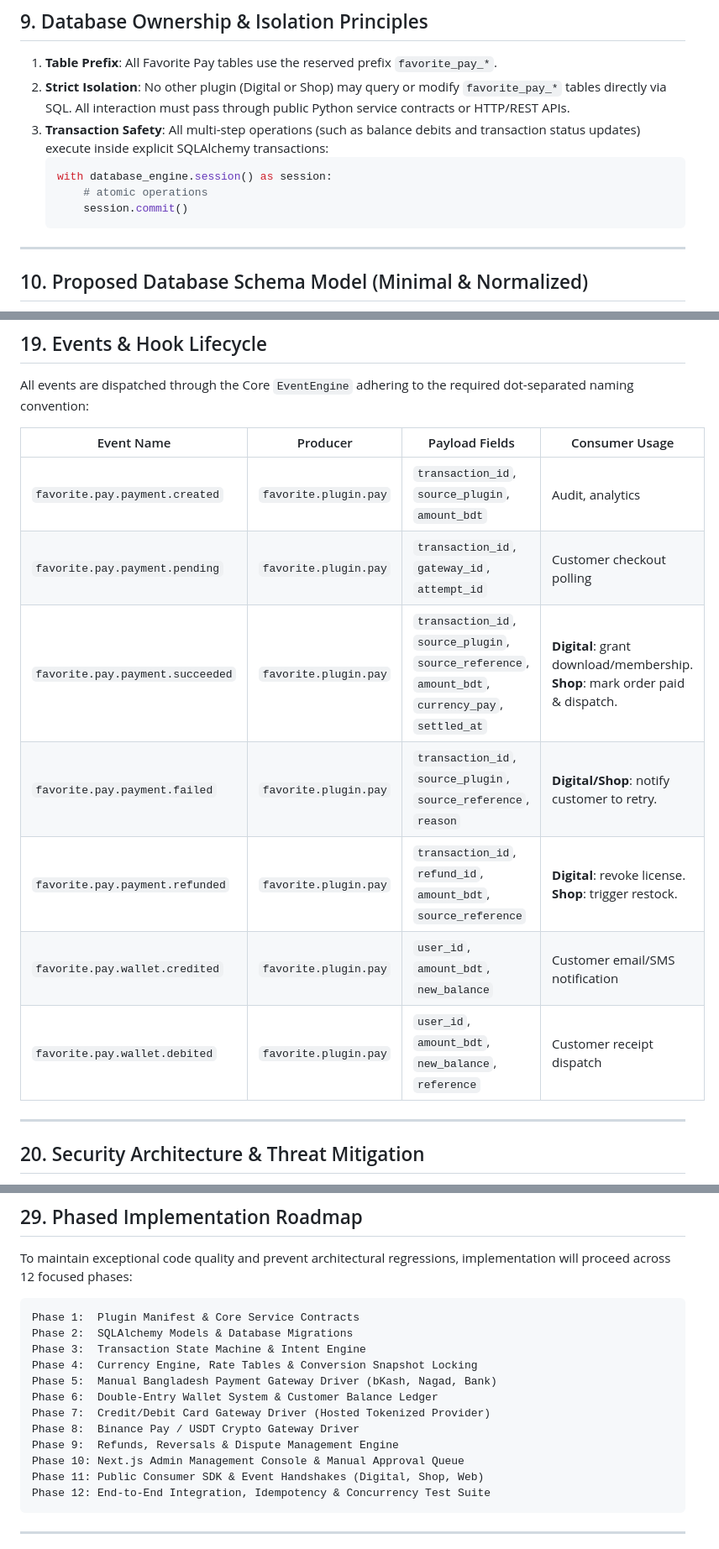
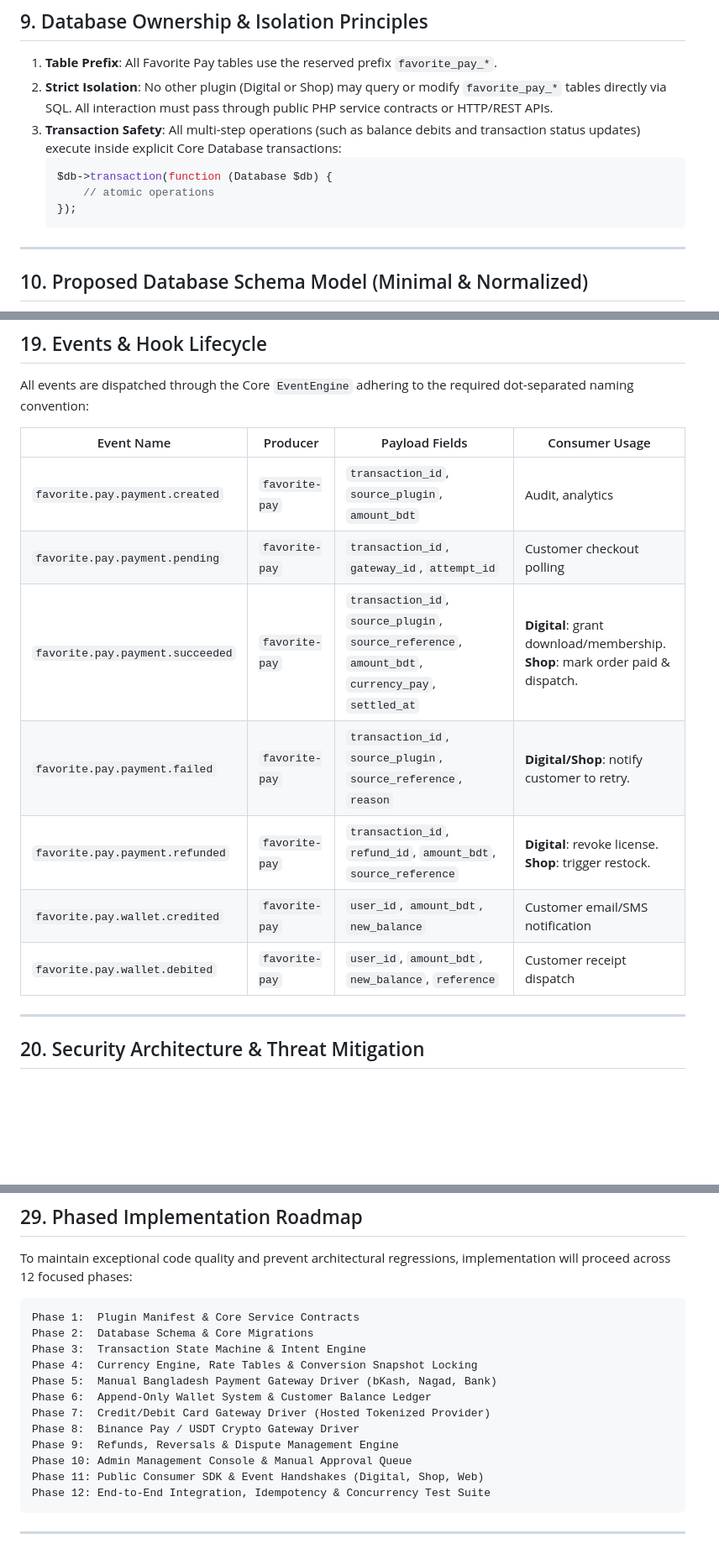
Before and after one commit to favoritecode/Favorite-CMS-Assets, a Markdown page: docs/FAVORITE-PAY-ARCHITECTURE.md, 3 parts joined by grey strips. Shown at 84% size. Rendered like a GitHub page; blank space fills up the shorter version.

````diff
--- a/docs/FAVORITE-PAY-ARCHITECTURE.md
+++ b/docs/FAVORITE-PAY-ARCHITECTURE.md
@@ -130,12 +128,12 @@ Inspection of the actual Favorite CMS Core repository (`Favorite-CMS-Universal`)
 ## 9. Database Ownership & Isolation Principles
 
 1. **Table Prefix**: All Favorite Pay tables use the reserved prefix `favorite_pay_*`.
-2. **Strict Isolation**: No other plugin (Digital or Shop) may query or modify `favorite_pay_*` tables directly via SQL. All interaction must pass through public Python service contracts or HTTP/REST APIs.
-3. **Transaction Safety**: All multi-step operations (such as balance debits and transaction status updates) execute inside explicit SQLAlchemy transactions:
-   ```python
-   with database_engine.session() as session:
-       # atomic operations
-       session.commit()
+2. **Strict Isolation**: No other plugin (Digital or Shop) may query or modify `favorite_pay_*` tables directly via SQL. All interaction must pass through public PHP service contracts or HTTP/REST APIs.
+3. **Transaction Safety**: All multi-step operations (such as balance debits and transaction status updates) execute inside explicit Core Database transactions:
+   ```php
+   $db->transaction(function (Database $db) {
+       // atomic operations
+   });
    ```
 
 ---
@@ -539,13 +537,13 @@ All events are dispatched through the Core `EventEngine` adhering to the require
 
 | Event Name | Producer | Payload Fields | Consumer Usage |
 |---|---|---|---|
-| `favorite.pay.payment.created` | `favorite.plugin.pay` | `transaction_id`, `source_plugin`, `amount_bdt` | Audit, analytics |
-| `favorite.pay.payment.pending` | `favorite.plugin.pay` | `transaction_id`, `gateway_id`, `attempt_id` | Customer checkout polling |
-| `favorite.pay.payment.succeeded` | `favorite.plugin.pay` | `transaction_id`, `source_plugin`, `source_reference`, `amount_bdt`, `currency_pay`, `settled_at` | **Digital**: grant download/membership.<br>**Shop**: mark order paid & dispatch. |
-| `favorite.pay.payment.failed` | `favorite.plugin.pay` | `transaction_id`, `source_plugin`, `source_reference`, `reason` | **Digital/Shop**: notify customer to retry. |
-| `favorite.pay.payment.refunded` | `favorite.plugin.pay` | `transaction_id`, `refund_id`, `amount_bdt`, `source_reference` | **Digital**: revoke license.<br>**Shop**: trigger restock. |
-| `favorite.pay.wallet.credited` | `favorite.plugin.pay` | `user_id`, `amount_bdt`, `new_balance` | Customer email/SMS notification |
-| `favorite.pay.wallet.debited` | `favorite.plugin.pay` | `user_id`, `amount_bdt`, `new_balance`, `reference` | Customer receipt dispatch |
+| `favorite.pay.payment.created` | `favorite-pay` | `transaction_id`, `source_plugin`, `amount_bdt` | Audit, analytics |
+| `favorite.pay.payment.pending` | `favorite-pay` | `transaction_id`, `gateway_id`, `attempt_id` | Customer checkout polling |
+| `favorite.pay.payment.succeeded` | `favorite-pay` | `transaction_id`, `source_plugin`, `source_reference`, `amount_bdt`, `currency_pay`, `settled_at` | **Digital**: grant download/membership.<br>**Shop**: mark order paid & dispatch. |
+| `favorite.pay.payment.failed` | `favorite-pay` | `transaction_id`, `source_plugin`, `source_reference`, `reason` | **Digital/Shop**: notify customer to retry. |
+| `favorite.pay.payment.refunded` | `favorite-pay` | `transaction_id`, `refund_id`, `amount_bdt`, `source_reference` | **Digital**: revoke license.<br>**Shop**: trigger restock. |
+| `favorite.pay.wallet.credited` | `favorite-pay` | `user_id`, `amount_bdt`, `new_balance` | Customer email/SMS notification |
+| `favorite.pay.wallet.debited` | `favorite-pay` | `user_id`, `amount_bdt`, `new_balance`, `reference` | Customer receipt dispatch |
 
 ---
 
@@ -666,15 +661,15 @@ To maintain exceptional code quality and prevent architectural regressions, impl
 
 ```text
 Phase 1:  Plugin Manifest & Core Service Contracts
-Phase 2:  SQLAlchemy Models & Database Migrations
+Phase 2:  Database Schema & Core Migrations
 Phase 3:  Transaction State Machine & Intent Engine
 Phase 4:  Currency Engine, Rate Tables & Conversion Snapshot Locking
 Phase 5:  Manual Bangladesh Payment Gateway Driver (bKash, Nagad, Bank)
-Phase 6:  Double-Entry Wallet System & Customer Balance Ledger
+Phase 6:  Append-Only Wallet System & Customer Balance Ledger
 Phase 7:  Credit/Debit Card Gateway Driver (Hosted Tokenized Provider)
 Phase 8:  Binance Pay / USDT Crypto Gateway Driver
 Phase 9:  Refunds, Reversals & Dispute Management Engine
-Phase 10: Next.js Admin Management Console & Manual Approval Queue
+Phase 10: Admin Management Console & Manual Approval Queue
 Phase 11: Public Consumer SDK & Event Handshakes (Digital, Shop, Web)
 Phase 12: End-to-End Integration, Idempotency & Concurrency Test Suite
 ```
````
Also changed, not shown: other parts of docs/FAVORITE-PAY-ARCHITECTURE.md (+19 -24 lines).
